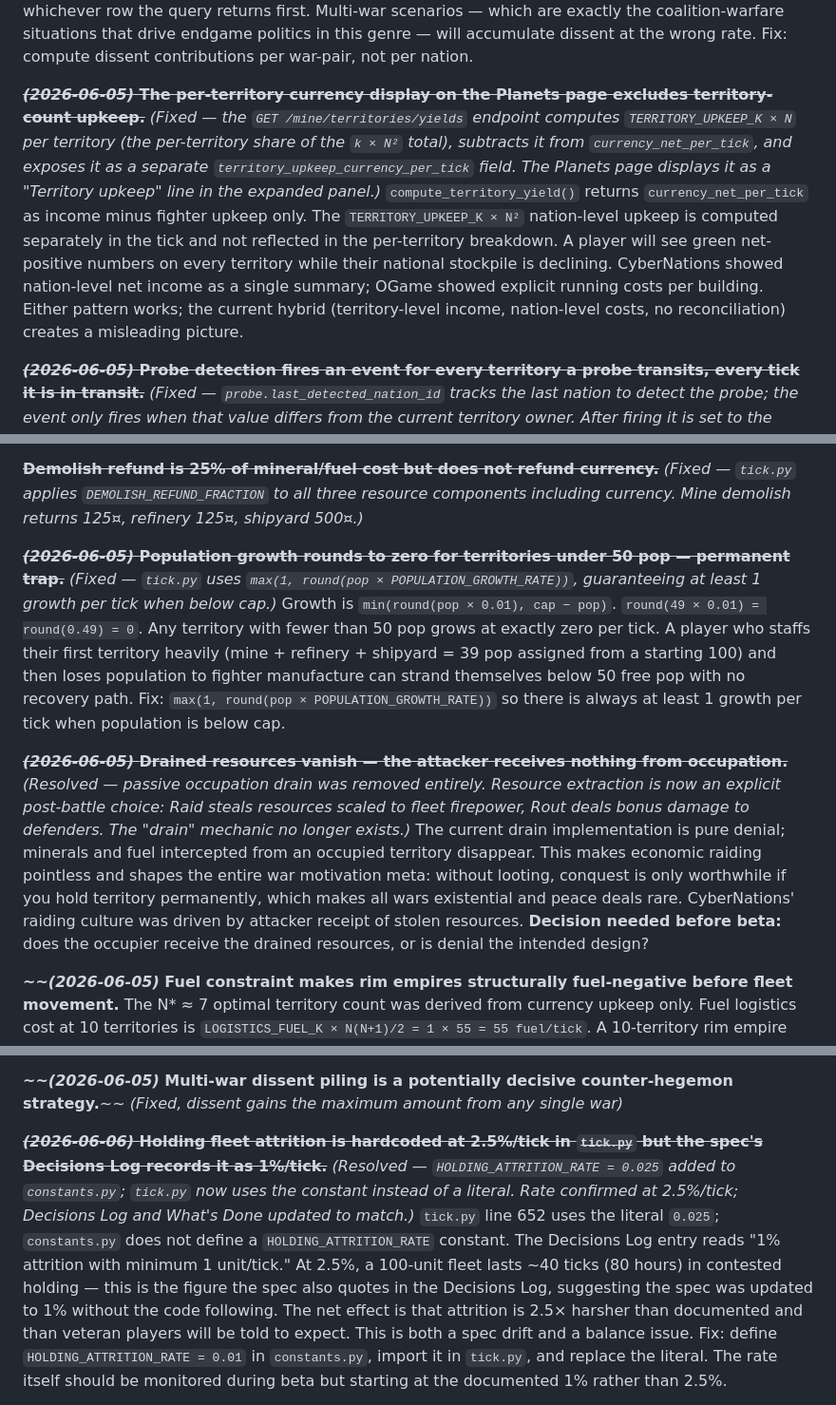
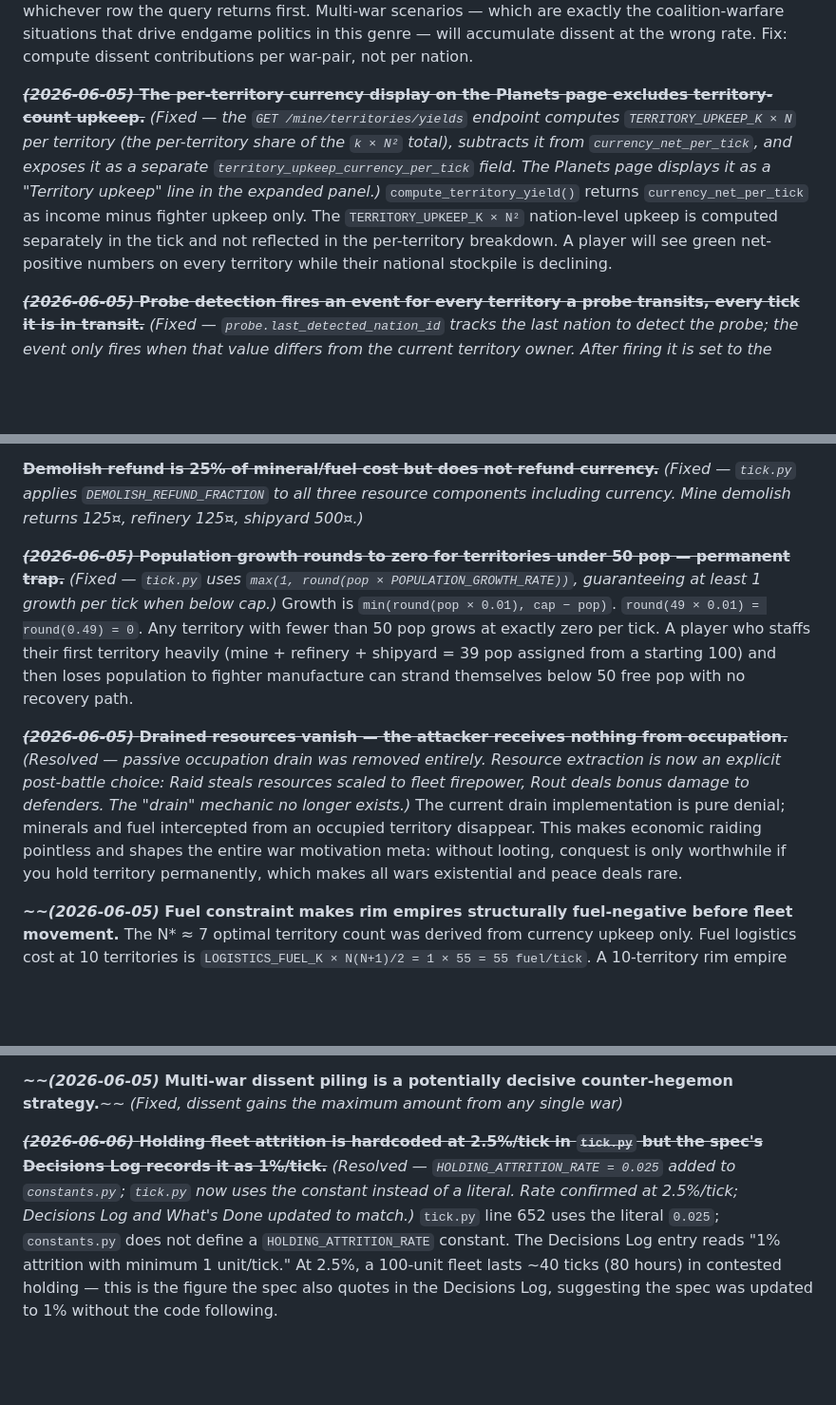
Before and after one commit to KalebYoder/Spationsim, a Markdown page: nationsim_spec.md, 3 parts joined by grey strips. Shown at 95% size. Rendered like a GitHub page; blank space fills up the shorter version.

```diff
--- a/nationsim_spec.md
+++ b/nationsim_spec.md
@@ -358,7 +362,7 @@ Developer thoughts: Dissent should be raised for a planet when it specifically i
 
 **~~*(2026-06-05)* The `war_role` assignment in the tick is first-seen-wins across multiple simultaneous wars.~~** *(Fixed — `war_role: dict[int, str]` replaced with `war_dissent_delta: dict[int, int]` (summed contributions across all active wars) and `at_war: set[int]` (for decay-mode selection). A nation aggressor in one war and defender in another now correctly accumulates +3 +2 = +5/tick instead of whichever role appeared first.)* The tick builds a `war_role` dict keyed by nation ID; the first diplomacy row found for that nation sets its role for all dissent calculations. If Nation A declared war on B (aggressor) and C declared war on A (defender in a separate war), Nation A's role is determined by whichever row the query returns first. Multi-war scenarios — which are exactly the coalition-warfare situations that drive endgame politics in this genre — will accumulate dissent at the wrong rate. Fix: compute dissent contributions per war-pair, not per nation.
 
-**~~*(2026-06-05)* The per-territory currency display on the Planets page excludes territory-count upkeep.~~** *(Fixed — the `GET /mine/territories/yields` endpoint computes `TERRITORY_UPKEEP_K × N` per territory (the per-territory share of the `k × N²` total), subtracts it from `currency_net_per_tick`, and exposes it as a separate `territory_upkeep_currency_per_tick` field. The Planets page displays it as a "Territory upkeep" line in the expanded panel.)* `compute_territory_yield()` returns `currency_net_per_tick` as income minus fighter upkeep only. The `TERRITORY_UPKEEP_K × N²` nation-level upkeep is computed separately in the tick and not reflected in the per-territory breakdown. A player will see green net-positive numbers on every territory while their national stockpile is declining. CyberNations showed nation-level net income as a single summary; OGame showed explicit running costs per building. Either pattern works; the current hybrid (territory-level income, nation-level costs, no reconciliation) creates a misleading picture.
+**~~*(2026-06-05)* The per-territory currency display on the Planets page excludes territory-count upkeep.~~** *(Fixed — the `GET /mine/territories/yields` endpoint computes `TERRITORY_UPKEEP_K × N` per territory (the per-territory share of the `k × N²` total), subtracts it from `currency_net_per_tick`, and exposes it as a separate `territory_upkeep_currency_per_tick` field. The Planets page displays it as a "Territory upkeep" line in the expanded panel.)* `compute_territory_yield()` returns `currency_net_per_tick` as income minus fighter upkeep only. The `TERRITORY_UPKEEP_K × N²` nation-level upkeep is computed separately in the tick and not reflected in the per-territory breakdown. A player will see green net-positive numbers on every territory while their national stockpile is declining.
 
 **~~*(2026-06-05)* Probe detection fires an event for every territory a probe transits, every tick it is in transit.~~** *(Fixed — `probe.last_detected_nation_id` tracks the last nation to detect the probe; the event only fires when that value differs from the current territory owner. After firing it is set to the owner's nation ID, suppressing repeats. Cleared back to `None` when the probe re-enters friendly space.)* A probe crossing six owned territories fires six `enemy_probe_detected` events — one per tile per tick. In a dense beta where multiple probes from different scouts are crossing the same territory simultaneously, the event log will produce noise that buries actionable information. The design intent is early-warning; the implementation is spam. First-detection-only (one event per probe per territory, not one per tick) is the correct behavior.
 
@@ -414,9 +430,9 @@ Developer thoughts: Dissent should be raised for a planet when it specifically i
 
 **~~Demolish refund is 25% of mineral/fuel cost but does not refund currency.~~** *(Fixed — `tick.py` applies `DEMOLISH_REFUND_FRACTION` to all three resource components including currency. Mine demolish returns 125¤, refinery 125¤, shipyard 500¤.)*
 
-**~~*(2026-06-05)* Population growth rounds to zero for territories under 50 pop — permanent trap.~~** *(Fixed — `tick.py` uses `max(1, round(pop × POPULATION_GROWTH_RATE))`, guaranteeing at least 1 growth per tick when below cap.)* Growth is `min(round(pop × 0.01), cap − pop)`. `round(49 × 0.01) = round(0.49) = 0`. Any territory with fewer than 50 pop grows at exactly zero per tick. A player who staffs their first territory heavily (mine + refinery + shipyard = 39 pop assigned from a starting 100) and then loses population to fighter manufacture can strand themselves below 50 free pop with no recovery path. Fix: `max(1, round(pop × POPULATION_GROWTH_RATE))` so there is always at least 1 growth per tick when population is below cap.
+**~~*(2026-06-05)* Population growth rounds to zero for territories under 50 pop — permanent trap.~~** *(Fixed — `tick.py` uses `max(1, round(pop × POPULATION_GROWTH_RATE))`, guaranteeing at least 1 growth per tick when below cap.)* Growth is `min(round(pop × 0.01), cap − pop)`. `round(49 × 0.01) = round(0.49) = 0`. Any territory with fewer than 50 pop grows at exactly zero per tick. A player who staffs their first territory heavily (mine + refinery + shipyard = 39 pop assigned from a starting 100) and then loses population to fighter manufacture can strand themselves below 50 free pop with no recovery path.
 
-**~~*(2026-06-05)* Drained resources vanish — the attacker receives nothing from occupation.~~** *(Resolved — passive occupation drain was removed entirely. Resource extraction is now an explicit post-battle choice: Raid steals resources scaled to fleet firepower, Rout deals bonus damage to defenders. The "drain" mechanic no longer exists.)* The current drain implementation is pure denial; minerals and fuel intercepted from an occupied territory disappear. This makes economic raiding pointless and shapes the entire war motivation meta: without looting, conquest is only worthwhile if you hold territory permanently, which makes all wars existential and peace deals rare. CyberNations' raiding culture was driven by attacker receipt of stolen resources. **Decision needed before beta:** does the occupier receive the drained resources, or is denial the intended design?
+**~~*(2026-06-05)* Drained resources vanish — the attacker receives nothing from occupation.~~** *(Resolved — passive occupation drain was removed entirely. Resource extraction is now an explicit post-battle choice: Raid steals resources scaled to fleet firepower, Rout deals bonus damage to defenders. The "drain" mechanic no longer exists.)* The current drain implementation is pure denial; minerals and fuel intercepted from an occupied territory disappear. This makes economic raiding pointless and shapes the entire war motivation meta: without looting, conquest is only worthwhile if you hold territory permanently, which makes all wars existential and peace deals rare.
 
 **~~*(2026-06-05)* Fuel constraint makes rim empires structurally fuel-negative before fleet movement.** The N* ≈ 7 optimal territory count was derived from currency upkeep only. Fuel logistics cost at 10 territories is `LOGISTICS_FUEL_K × N(N+1)/2 = 1 × 55 = 55 fuel/tick`. A 10-territory rim empire with average development (one refinery each, richness ~1) produces ~50 fuel/tick at rest — already fuel-negative before any fleet moves. The actual joint-optimal territory count when both currency and fuel constraints are applied simultaneously may be 4–5. The N* values in the spec need a joint optimization pass before they are surfaced in the tutorial or documentation.~~ *(Not an issue, they simply need to devote more infrastructure to resource gain)*
 
@@ -424,5 +440,5 @@ Developer thoughts: Dissent should be raised for a planet when it specifically i
 
 **~~*(2026-06-05)* Multi-war dissent piling is a potentially decisive counter-hegemon strategy.**~~ *(Fixed, dissent gains the maximum amount from any single war)*
 
-**~~*(2026-06-06)* Holding fleet attrition is hardcoded at 2.5%/tick in `tick.py` but the spec's Decisions Log records it as 1%/tick.~~** *(Resolved — `HOLDING_ATTRITION_RATE = 0.025` added to `constants.py`; `tick.py` now uses the constant instead of a literal. Rate confirmed at 2.5%/tick; Decisions Log and What's Done updated to match.)* `tick.py` line 652 uses the literal `0.025`; `constants.py` does not define a `HOLDING_ATTRITION_RATE` constant. The Decisions Log entry reads "1% attrition with minimum 1 unit/tick." At 2.5%, a 100-unit fleet lasts ~40 ticks (80 hours) in contested holding — this is the figure the spec also quotes in the Decisions Log, suggesting the spec was updated to 1% without the code following. The net effect is that attrition is 2.5× harsher than documented and than veteran players will be told to expect. This is both a spec drift and a balance issue. Fix: define `HOLDING_ATTRITION_RATE = 0.01` in `constants.py`, import it in `tick.py`, and replace the literal. The rate itself should be monitored during beta but starting at the documented 1% rather than 2.5%.
+**~~*(2026-06-06)* Holding fleet attrition is hardcoded at 2.5%/tick in `tick.py` but the spec's Decisions Log records it as 1%/tick.~~** *(Resolved — `HOLDING_ATTRITION_RATE = 0.025` added to `constants.py`; `tick.py` now uses the constant instead of a literal. Rate confirmed at 2.5%/tick; Decisions Log and What's Done updated to match.)* `tick.py` line 652 uses the literal `0.025`; `constants.py` does not define a `HOLDING_ATTRITION_RATE` constant. The Decisions Log entry reads "1% attrition with minimum 1 unit/tick." At 2.5%, a 100-unit fleet lasts ~40 ticks (80 hours) in contested holding — this is the figure the spec also quotes in the Decisions Log, suggesting the spec was updated to 1% without the code following.
 
```
Also changed, not shown: other parts of nationsim_spec.md (+33 -19 lines).
